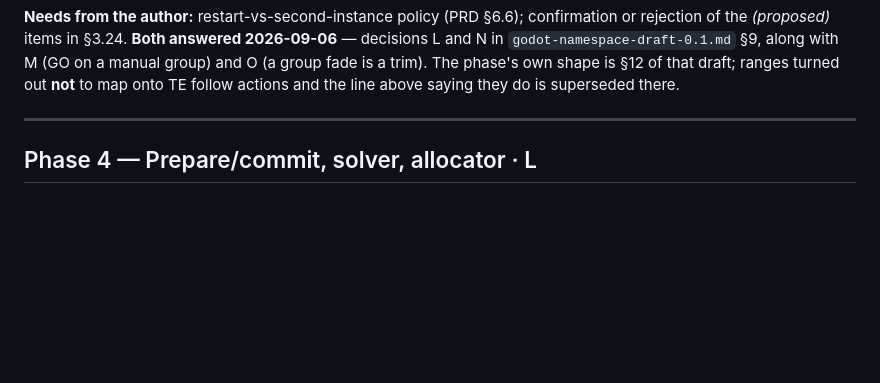
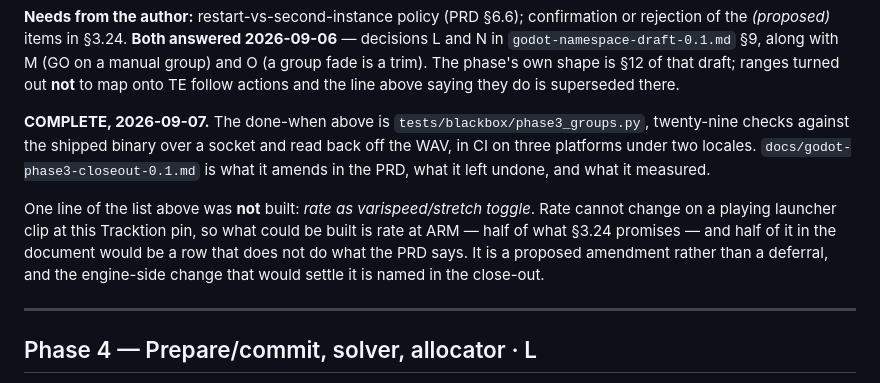
Before and after one commit to pob31/go.dot, a Markdown page: docs/godot-devplan-draft-0.1.md, the part around the change. GitHub-like rendering; blank space fills up the shorter version.

Commit message:
Phase 3 is complete, said where the phase plan says what a phase is
The devplan Phase 3 section now carries its own verdict, beside the goal and
the done-when it was written with: complete, and the done-when is a program.

And one line of its own list marked as NOT built rather than deferred. "rate as
varispeed/stretch toggle" cannot be honoured at this Tracktion pin - rate cannot
change on a playing launcher clip - so what could be built is rate at ARM, which
is half of what PRD 3.24 promises. Half of it in the document would be a row
that does not do what the PRD says, which is worse than not having the row. It
is a proposed amendment with a named engine-side fix rather than a thing waiting
for a later phase to get round to.

Co-Authored-By: Claude Opus 5 (1M context) <noreply@anthropic.com>

```diff
--- a/docs/godot-devplan-draft-0.1.md
+++ b/docs/godot-devplan-draft-0.1.md
@@ -134,6 +134,18 @@ confirmation or rejection of the *(proposed)* items in §3.24. **Both answered
 M (GO on a manual group) and O (a group fade is a trim). The phase's own shape is
 §12 of that draft; ranges turned out **not** to map onto TE follow actions and the
 line above saying they do is superseded there.
+
+**COMPLETE, 2026-09-07.** The done-when above is `tests/blackbox/phase3_groups.py`,
+twenty-nine checks against the shipped binary over a socket and read back off the
+WAV, in CI on three platforms under two locales. `docs/godot-phase3-closeout-0.1.md`
+is what it amends in the PRD, what it left undone, and what it measured.
+
+One line of the list above was **not** built: *rate as varispeed/stretch toggle*.
+Rate cannot change on a playing launcher clip at this Tracktion pin, so what could
+be built is rate at ARM — half of what §3.24 promises — and half of it in the
+document would be a row that does not do what the PRD says. It is a proposed
+amendment rather than a deferral, and the engine-side change that would settle it
+is named in the close-out.
 
 ---
 
```
